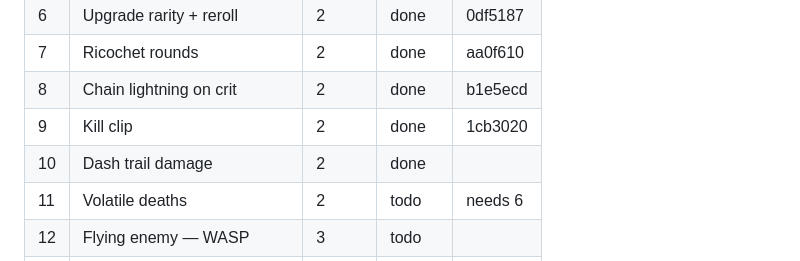
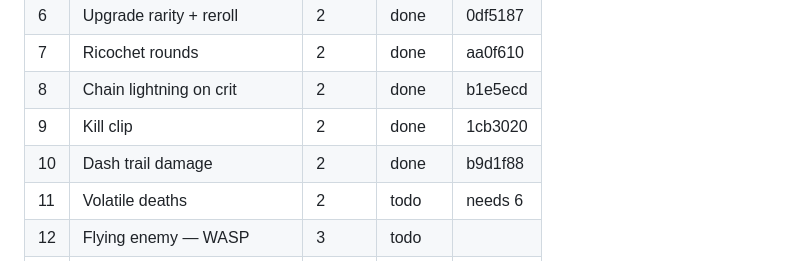
Before and after one commit to gambarini/shooter, a Markdown page: PLAN.md, the part around the change. Rendered like a GitHub page.

Commit message:
PLAN: record item 10 commit hash in status board
Co-Authored-By: Claude Fable 5 <noreply@anthropic.com>

```diff
--- a/PLAN.md
+++ b/PLAN.md
@@ -17,7 +17,7 @@ close out with a Session Log entry at the bottom of this file.
 | 7  | Ricochet rounds               | 2     | done   | aa0f610 |
 | 8  | Chain lightning on crit       | 2     | done   | b1e5ecd |
 | 9  | Kill clip                     | 2     | done   | 1cb3020 |
-| 10 | Dash trail damage             | 2     | done   |        |
+| 10 | Dash trail damage             | 2     | done   | b9d1f88 |
 | 11 | Volatile deaths               | 2     | todo   | needs 6 |
 | 12 | Flying enemy — WASP           | 3     | todo   |        |
 | 13 | Shielded tank — BULWARK       | 3     | todo   |        |
```
